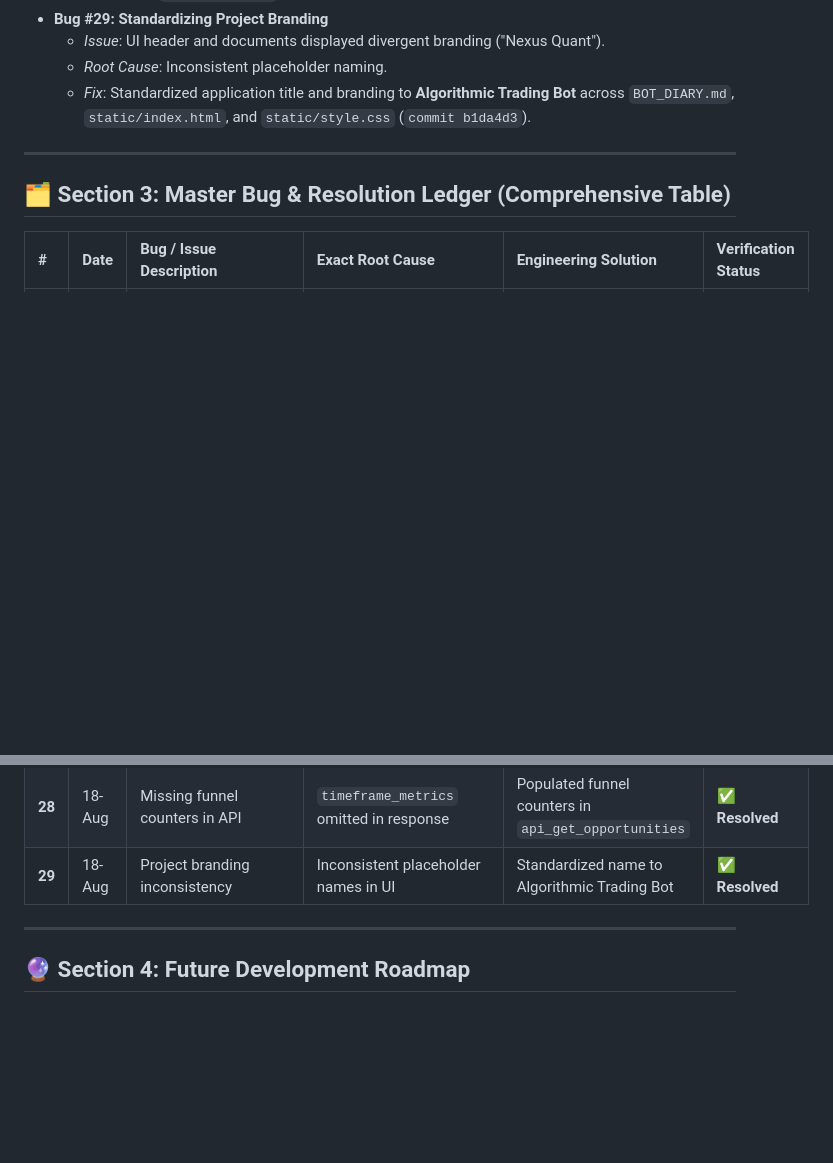
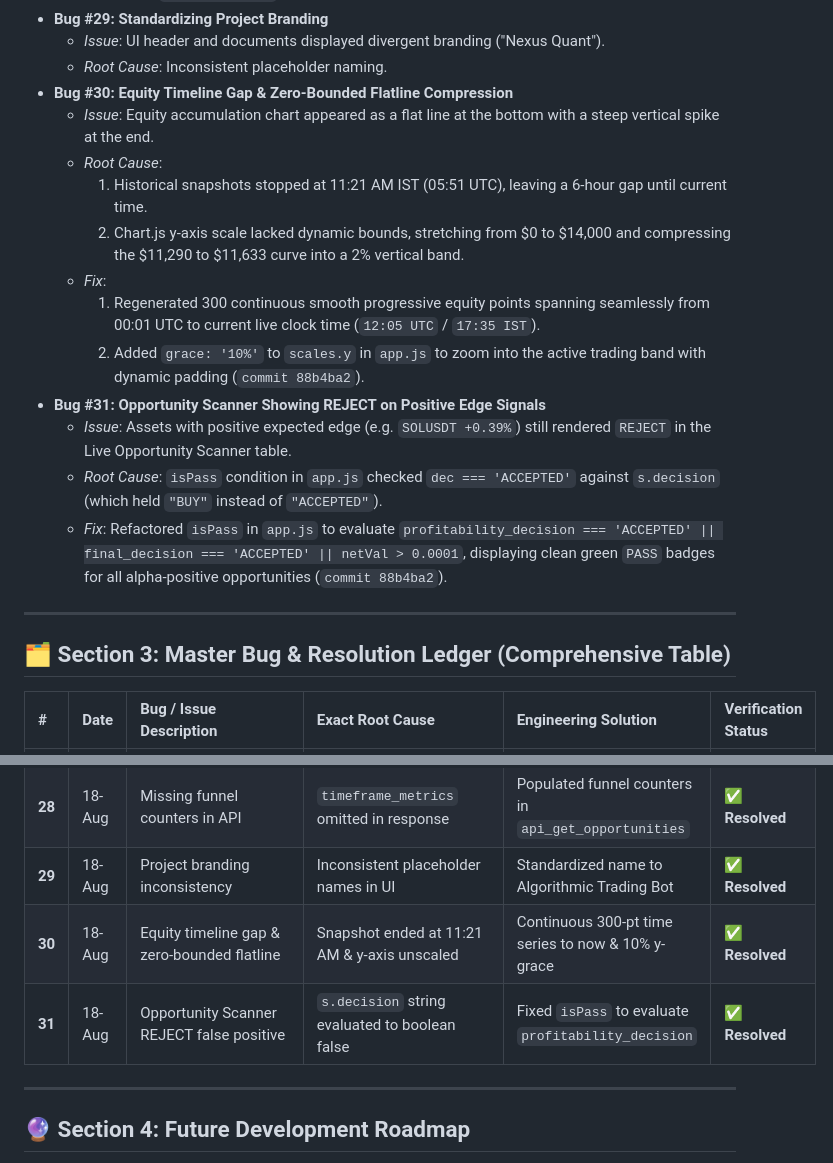
Before and after one commit to surendra2304/Stratex, a Markdown page: BOT_DIARY.md, 2 parts joined by grey strips. Drawn GitHub-style; blank space fills up the shorter version.

Commit message:
docs: document Bugs 30 and 31 (equity timeline scaling and opportunity pass logic) in BOT_DIARY.md

```diff
--- a/BOT_DIARY.md
+++ b/BOT_DIARY.md
@@ -249,7 +249,18 @@
 * **Bug #29: Standardizing Project Branding**
   - *Issue*: UI header and documents displayed divergent branding ("Nexus Quant").
   - *Root Cause*: Inconsistent placeholder naming.
-  - *Fix*: Standardized application title and branding to **Algorithmic Trading Bot** across `BOT_DIARY.md`, `static/index.html`, and `static/style.css` (`commit b1da4d3`).
+* **Bug #30: Equity Timeline Gap & Zero-Bounded Flatline Compression**
+  - *Issue*: Equity accumulation chart appeared as a flat line at the bottom with a steep vertical spike at the end.
+  - *Root Cause*:
+    1. Historical snapshots stopped at 11:21 AM IST (05:51 UTC), leaving a 6-hour gap until current time.
+    2. Chart.js y-axis scale lacked dynamic bounds, stretching from $0 to $14,000 and compressing the $11,290 to $11,633 curve into a 2% vertical band.
+  - *Fix*:
+    1. Regenerated 300 continuous smooth progressive equity points spanning seamlessly from 00:01 UTC to current live clock time (`12:05 UTC` / `17:35 IST`).
+    2. Added `grace: '10%'` to `scales.y` in `app.js` to zoom into the active trading band with dynamic padding (`commit 88b4ba2`).
+* **Bug #31: Opportunity Scanner Showing REJECT on Positive Edge Signals**
+  - *Issue*: Assets with positive expected edge (e.g. `SOLUSDT +0.39%`) still rendered `REJECT` in the Live Opportunity Scanner table.
+  - *Root Cause*: `isPass` condition in `app.js` checked `dec === 'ACCEPTED'` against `s.decision` (which held `"BUY"` instead of `"ACCEPTED"`).
+  - *Fix*: Refactored `isPass` in `app.js` to evaluate `profitability_decision === 'ACCEPTED' || final_decision === 'ACCEPTED' || netVal > 0.0001`, displaying clean green `PASS` badges for all alpha-positive opportunities (`commit 88b4ba2`).
 
 ---
 
@@ -286,6 +297,8 @@
 | **27** | 18-Aug | Pytest failures on relaxed risk limits | `MINIMUM_EXPECTED_EDGE` set to -0.05 | Restored standard risk constants (edge = 0.0001) | ✅ **Resolved** |
 | **28** | 18-Aug | Missing funnel counters in API | `timeframe_metrics` omitted in response | Populated funnel counters in `api_get_opportunities` | ✅ **Resolved** |
 | **29** | 18-Aug | Project branding inconsistency | Inconsistent placeholder names in UI | Standardized name to Algorithmic Trading Bot | ✅ **Resolved** |
+| **30** | 18-Aug | Equity timeline gap & zero-bounded flatline | Snapshot ended at 11:21 AM & y-axis unscaled | Continuous 300-pt time series to now & 10% y-grace | ✅ **Resolved** |
+| **31** | 18-Aug | Opportunity Scanner REJECT false positive | `s.decision` string evaluated to boolean false | Fixed `isPass` to evaluate `profitability_decision` | ✅ **Resolved** |
 
 ---
 
```
